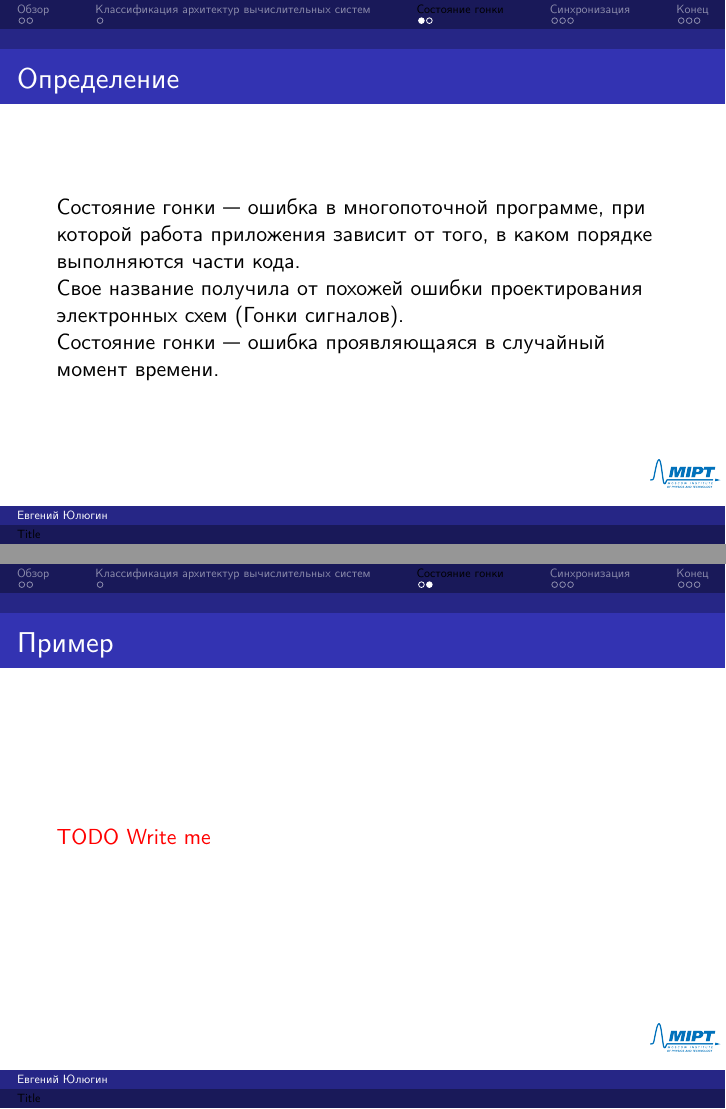
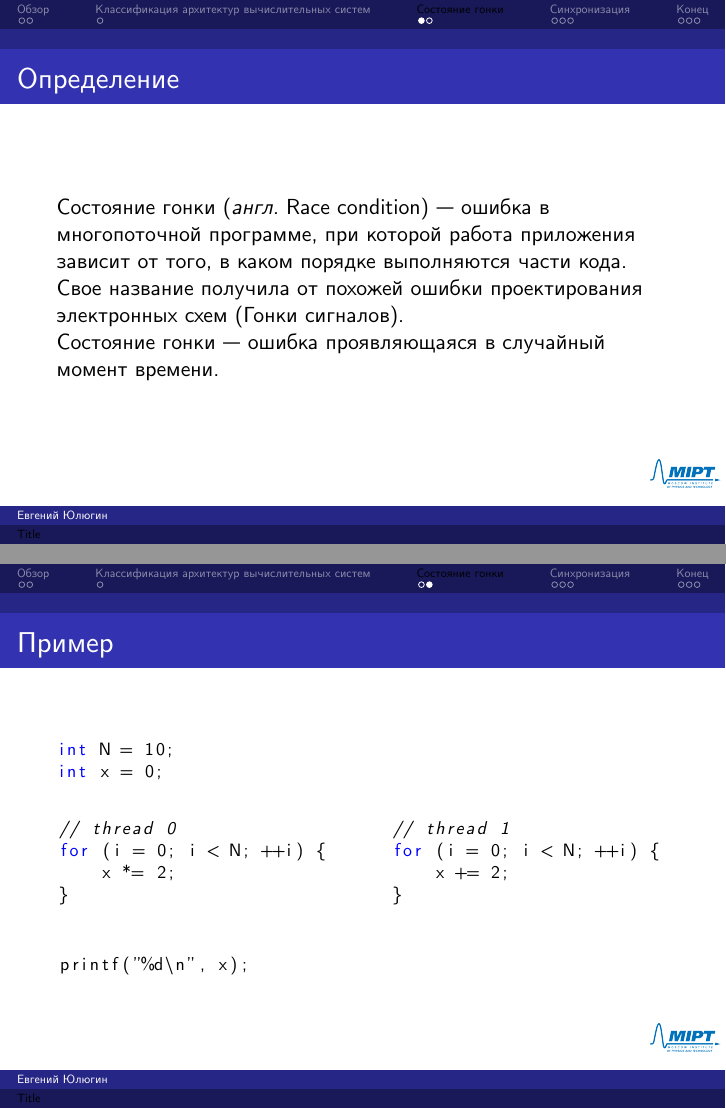
Before and after one commit to yulyugin/mipt-parallel-computing, LaTeX slides (Lectures/lecture02/lecture02.tex): pages 5 and 6 of 12, joined at a grey line. Compiled offline with XeLaTeX.

Commit message:
Added example for race condition.

```diff
--- a/Lectures/lecture02/lecture02.tex
+++ b/Lectures/lecture02/lecture02.tex
@@ -47,7 +47,7 @@
 
 \begin{frame}{Определение}
 
-Состояние гонки --- ошибка в многопоточной программе, при которой работа приложения зависит от того, в каком порядке выполняются части кода.
+Состояние гонки (\abbr Race condition) --- ошибка в многопоточной программе, при которой работа приложения зависит от того, в каком порядке выполняются части кода.
 
 Свое название получила от похожей ошибки проектирования электронных схем (Гонки сигналов).
 
@@ -55,8 +55,36 @@
 
 \end{frame}
 
-\begin{frame}{Пример}
-\todo
+\begin{frame}[fragile]{Пример}
+
+\begin{lstlisting}[language=C++,basicstyle=\ttfamily,keywordstyle=\color{blue},basicstyle=\footnotesize]
+int N = 10;
+int x = 0;
+\end{lstlisting}
+
+\begin{columns}[t]
+    \begin{column}[T]{0.45\textwidth}
+    \begin{lstlisting}[language=C++,basicstyle=\ttfamily,keywordstyle=\color{blue},basicstyle=\footnotesize]
+// thread 0
+for (i = 0; i < N; ++i) {
+    x *= 2;
+}
+    \end{lstlisting}
+    \end{column}
+    \begin{column}[T]{0.45\textwidth}
+    \begin{lstlisting}[language=C++,basicstyle=\ttfamily,keywordstyle=\color{blue},basicstyle=\footnotesize]
+// thread 1
+for (i = 0; i < N; ++i) {
+    x += 2;
+}
+    \end{lstlisting}
+    \end{column}
+\end{columns}
+
+\begin{lstlisting}[language=C++,basicstyle=\ttfamily,keywordstyle=\color{blue},basicstyle=\footnotesize]
+printf("%d\n", x);
+\end{lstlisting}
+
 \end{frame}
 
 \section{Синхронизация}
```
Also changed, not shown: Lectures/lecture02/lecture02.pdf.
